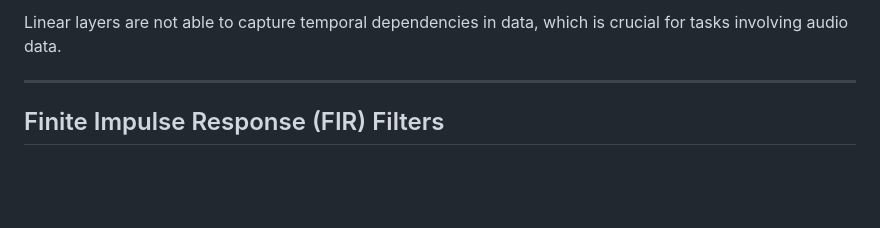
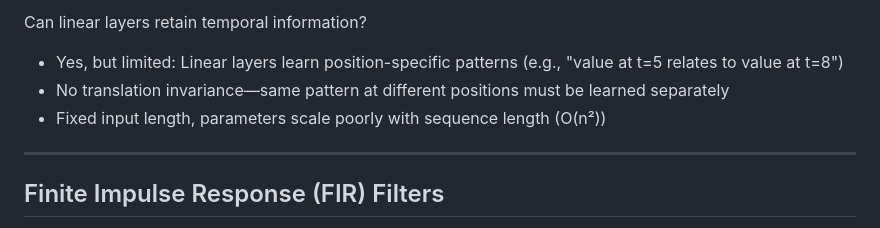
Before and after one commit to faressc/dl4ad, a Markdown page: slides/04-convolutional_recurrent_layers.md, the part around one of its changes. Rendered like a GitHub page; blank space fills up the shorter version.

```diff
--- a/slides/04-convolutional_recurrent_layers.md
+++ b/slides/04-convolutional_recurrent_layers.md
@@ -163,5 +163,9 @@
 
-Linear layers are not able to capture temporal dependencies in data, which is crucial for tasks involving audio data.
+Can linear layers retain temporal information?
+
+- Yes, but limited: Linear layers learn position-specific patterns (e.g., "value at t=5 relates to value at t=8")
+- No translation invariance—same pattern at different positions must be learned separately
+- Fixed input length, parameters scale poorly with sequence length (O(n²))
 
 </div>
 
```
Also changed, not shown: other parts of slides/04-convolutional_recurrent_layers.md (+1 -1 lines).
